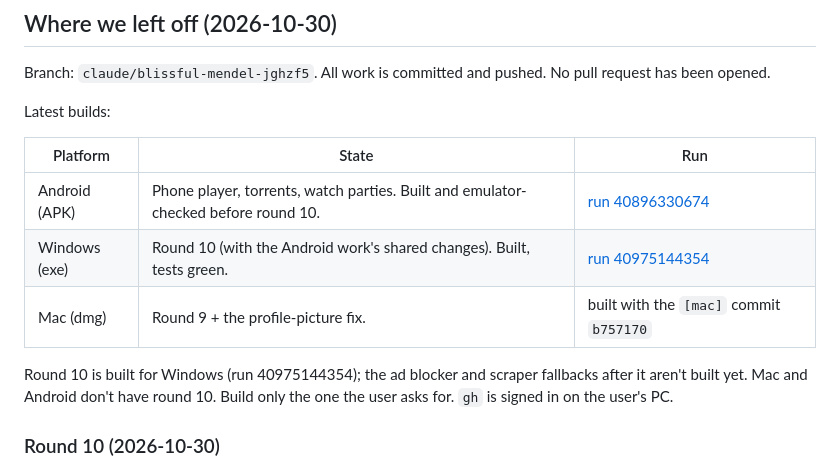
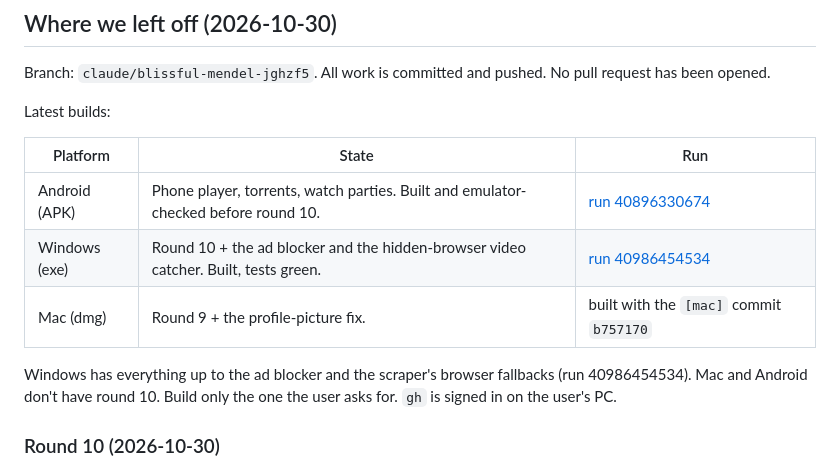
Before and after one commit to zzzorezzz/Claude, a Markdown page: NOTES.md, the part around the change. GitHub-like rendering.

Commit message:
NOTES: latest Windows build [mac only]
Co-Authored-By: Claude Opus 5.5 <noreply@anthropic.com>

```diff
--- a/NOTES.md
+++ b/NOTES.md
@@ -9,10 +9,10 @@ Latest builds:
 | Platform | State | Run |
 |---|---|---|
 | Android (APK) | Phone player, torrents, watch parties. Built and emulator-checked before round 10. | [run 40896330674](https://github.com/zzzorezzz/Claude/actions/runs/40896330674) |
-| Windows (exe) | Round 10 (with the Android work's shared changes). Built, tests green. | [run 40975144354](https://github.com/zzzorezzz/Claude/actions/runs/40975144354) |
+| Windows (exe) | Round 10 + the ad blocker and the hidden-browser video catcher. Built, tests green. | [run 40986454534](https://github.com/zzzorezzz/Claude/actions/runs/40986454534) |
 | Mac (dmg) | Round 9 + the profile-picture fix. | built with the `[mac]` commit `b757170` |
 
-Round 10 is built for Windows (run 40975144354); the ad blocker and scraper fallbacks after it aren't built yet. Mac and Android don't have round 10. Build only the one the user asks for. `gh` is signed in on the user's PC.
+Windows has everything up to the ad blocker and the scraper's browser fallbacks (run 40986454534). Mac and Android don't have round 10. Build only the one the user asks for. `gh` is signed in on the user's PC.
 
 ### Round 10 (2026-10-30)
 
```
